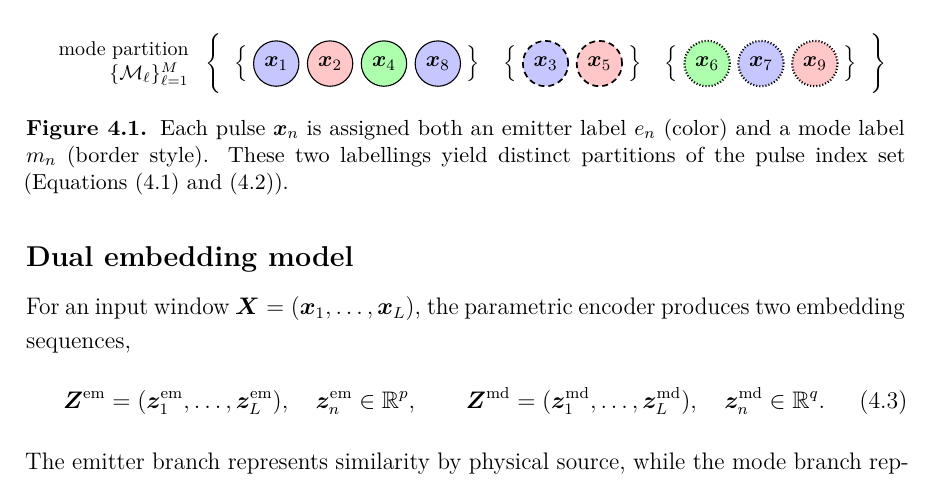
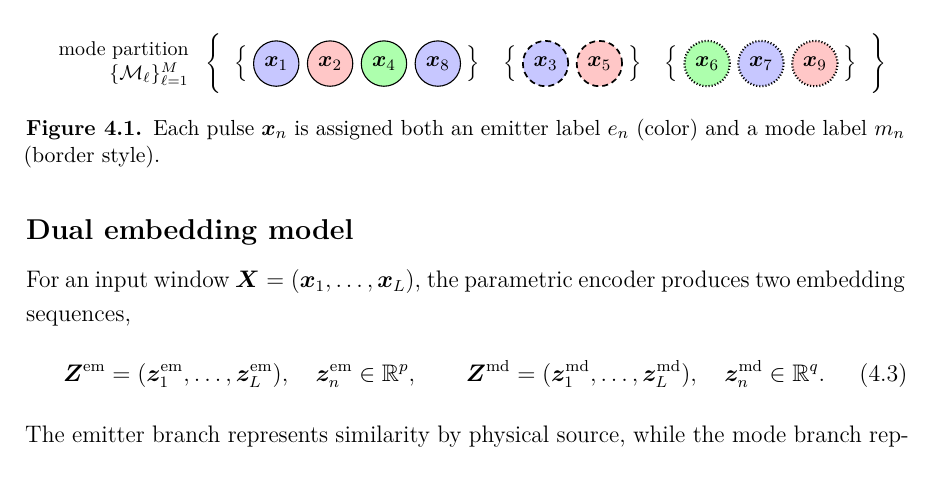
Before and after one commit to macktron/masters-thesis, a LaTeX thesis (main.tex, which reads sections/04_method/01_problem_formulation.tex): part of page 31 of 65, cut so that both start at the same text. The pictures show the PDF file main.pdf that the author committed with the source.

Commit message:
autosave: 2026-07-24T10:37:27Z

```diff
--- a/sections/04_method/01_problem_formulation.tex
+++ b/sections/04_method/01_problem_formulation.tex
@@ -39,7 +39,7 @@ Recovering the emitter partition is the deinterleaving task, whereas recovering
 \begin{figure}[tbp]
   \centering
   \input{figures/method/partitions.tex}
-  \caption{Each pulse $\vect{x}_n$ is assigned both an emitter label $e_n$ (color) and a mode label $m_n$ (border style). These two labellings yield distinct partitions of the pulse index set (\cref{eq:method:emitter_partition,eq:method:mode_partition}).}
+  \caption{Each pulse $\vect{x}_n$ is assigned both an emitter label $e_n$ (color) and a mode label $m_n$ (border style).}
   \label{fig:method:partitions}
 \end{figure}
 
```
Also changed, not shown: main.pdf.
